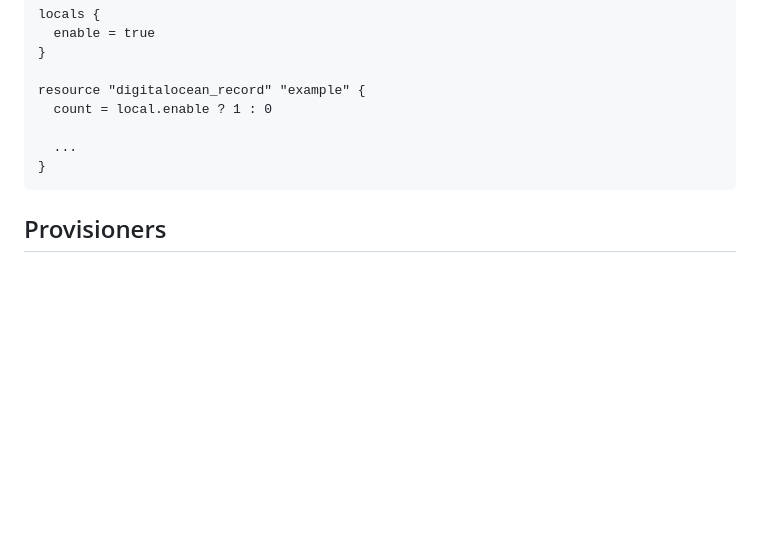
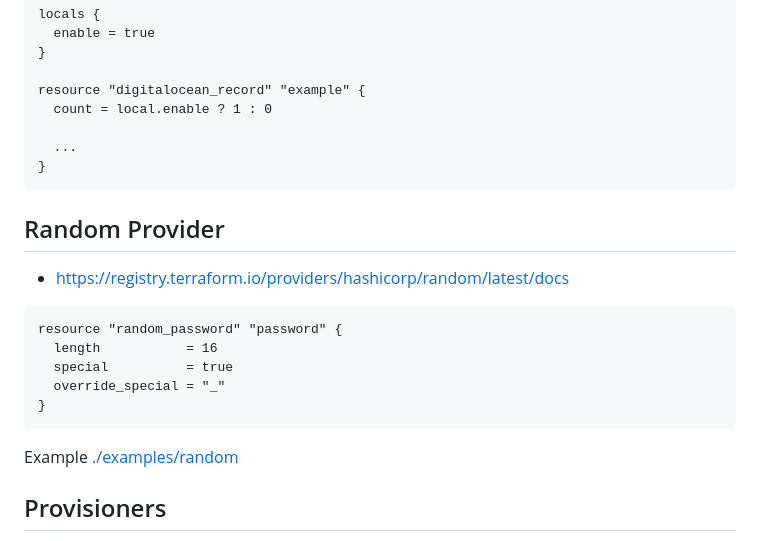
Before and after one commit to ondrejsika/terraform-training, a Markdown page: README.md, the part around the change. GitHub-like rendering; blank space fills up the shorter version.

Commit message:
feat(README): Add Random Provider section #2

````diff
--- a/README.md
+++ b/README.md
@@ -556,6 +556,20 @@ resource "digitalocean_record" "example" {
 }
 ```
 
+## Random Provider
+
+- https://registry.terraform.io/providers/hashicorp/random/latest/docs
+
+```hcl
+resource "random_password" "password" {
+  length           = 16
+  special          = true
+  override_special = "_"
+}
+```
+
+Example [./examples/random](./examples/random)
+
 ## Provisioners
 
 Provisioners start provisioning of the resource using external tool. For example Ansible or Puppet. By default provisioners run when resource is created.
````
